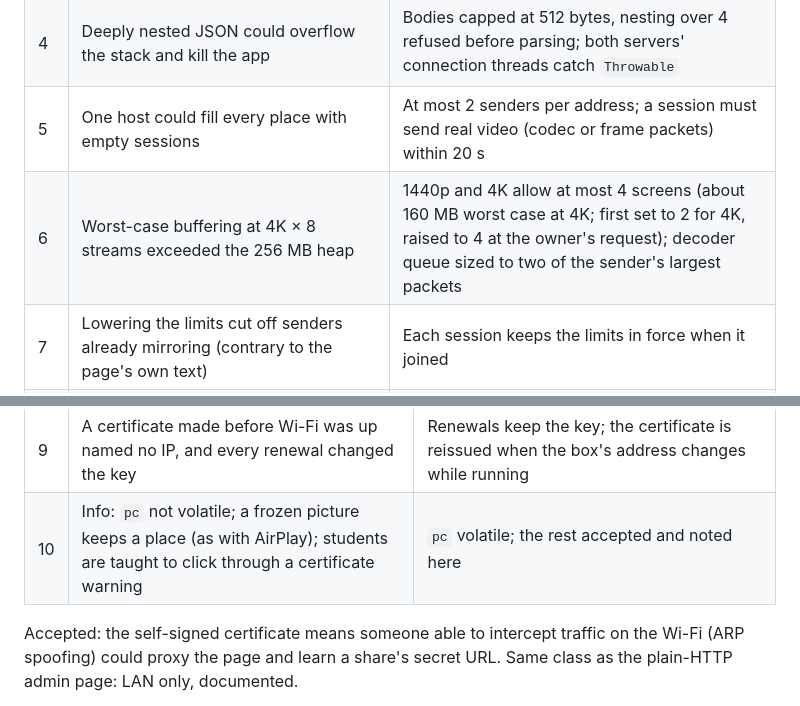
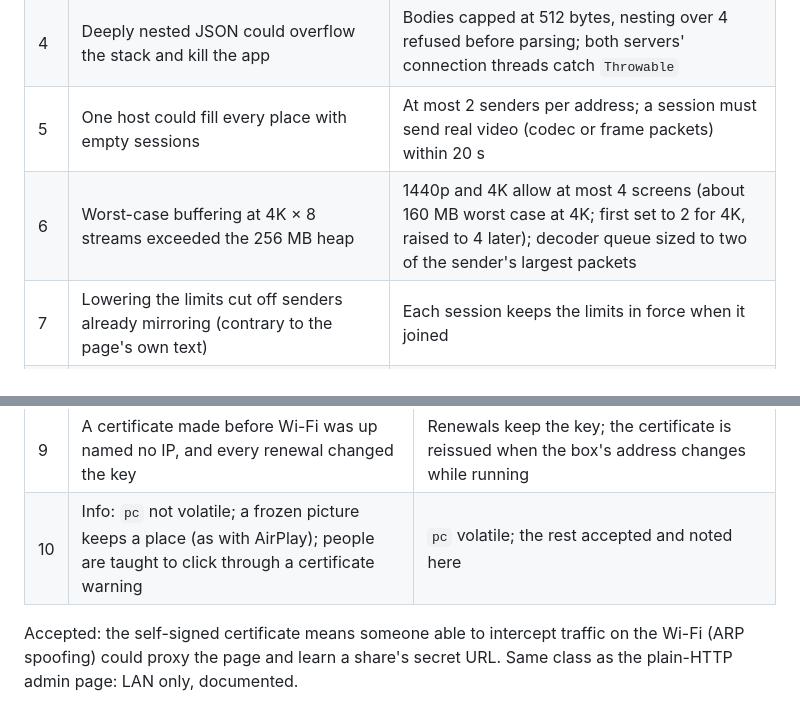
Before and after one commit to kapong/streaming-port, a Markdown page: androidbox/SECURITY.md, 2 parts joined by grey strips. Drawn GitHub-style.

```diff
--- a/androidbox/SECURITY.md
+++ b/androidbox/SECURITY.md
@@ -110,7 +110,7 @@ isolation, BPlist and FairPlay checks were found sound. Findings and fixes:
 | 3 | Admin page slowloris: 10 s timeout per byte, 8 connections | Whole-request deadline (10 s); 4 connections per address |
 | 4 | Deeply nested JSON could overflow the stack and kill the app | Bodies capped at 512 bytes, nesting over 4 refused before parsing; both servers' connection threads catch `Throwable` |
 | 5 | One host could fill every place with empty sessions | At most 2 senders per address; a session must send real video (codec or frame packets) within 20 s |
-| 6 | Worst-case buffering at 4K × 8 streams exceeded the 256 MB heap | 1440p and 4K allow at most 4 screens (about 160 MB worst case at 4K; first set to 2 for 4K, raised to 4 at the owner's request); decoder queue sized to two of the sender's largest packets |
+| 6 | Worst-case buffering at 4K × 8 streams exceeded the 256 MB heap | 1440p and 4K allow at most 4 screens (about 160 MB worst case at 4K; first set to 2 for 4K, raised to 4 later); decoder queue sized to two of the sender's largest packets |
 | 7 | Lowering the limits cut off senders already mirroring (contrary to the page's own text) | Each session keeps the limits in force when it joined |
 | 8 | With `ask=true`, approval was remembered by the sender-claimed device ID | Remembered by device ID and address together |
 | 9 | UDP audio can still be spoofed by someone who captured the session setup on the shared Wi-Fi | Inherent (AirPlay audio has no MAC); the source-port lock is the practical defence. Accepted |
@@ -145,7 +145,7 @@ Audit findings and fixes:
 | 7 | One accept error ended the server for good (share, and the same pattern in AirPlay and admin) | All three accept loops log, pause briefly and carry on |
 | 8 | An `Error` while answering leaked a PeerConnection | The share is always closed if no answer was made |
 | 9 | A certificate made before Wi-Fi was up named no IP, and every renewal changed the key | Renewals keep the key; the certificate is reissued when the box's address changes while running |
-| 10 | Info: `pc` not volatile; a frozen picture keeps a place (as with AirPlay); students are taught to click through a certificate warning | `pc` volatile; the rest accepted and noted here |
+| 10 | Info: `pc` not volatile; a frozen picture keeps a place (as with AirPlay); people are taught to click through a certificate warning | `pc` volatile; the rest accepted and noted here |
 
 Accepted: the self-signed certificate means someone able to intercept traffic on the Wi-Fi (ARP spoofing) could proxy
 the page and learn a share's secret URL. Same class as the plain-HTTP admin page: LAN only, documented.
```
Also changed, not shown: other parts of androidbox/SECURITY.md (+8 -8 lines), README.md (+1 -1 lines), androidbox/README.md (+5 -4 lines), docs/admin-page.png, docs/dynamic.png, docs/focus.png, docs/grid.png, 8 other files.
